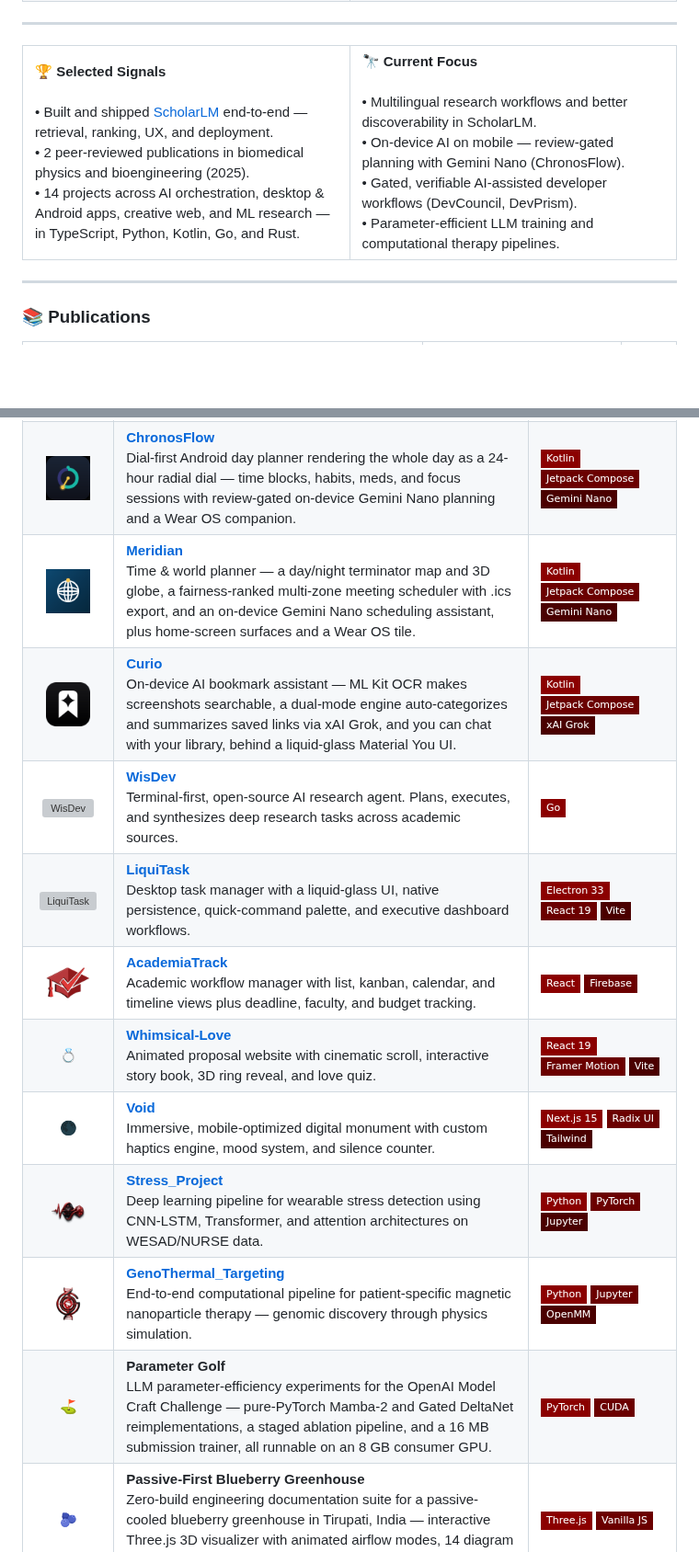
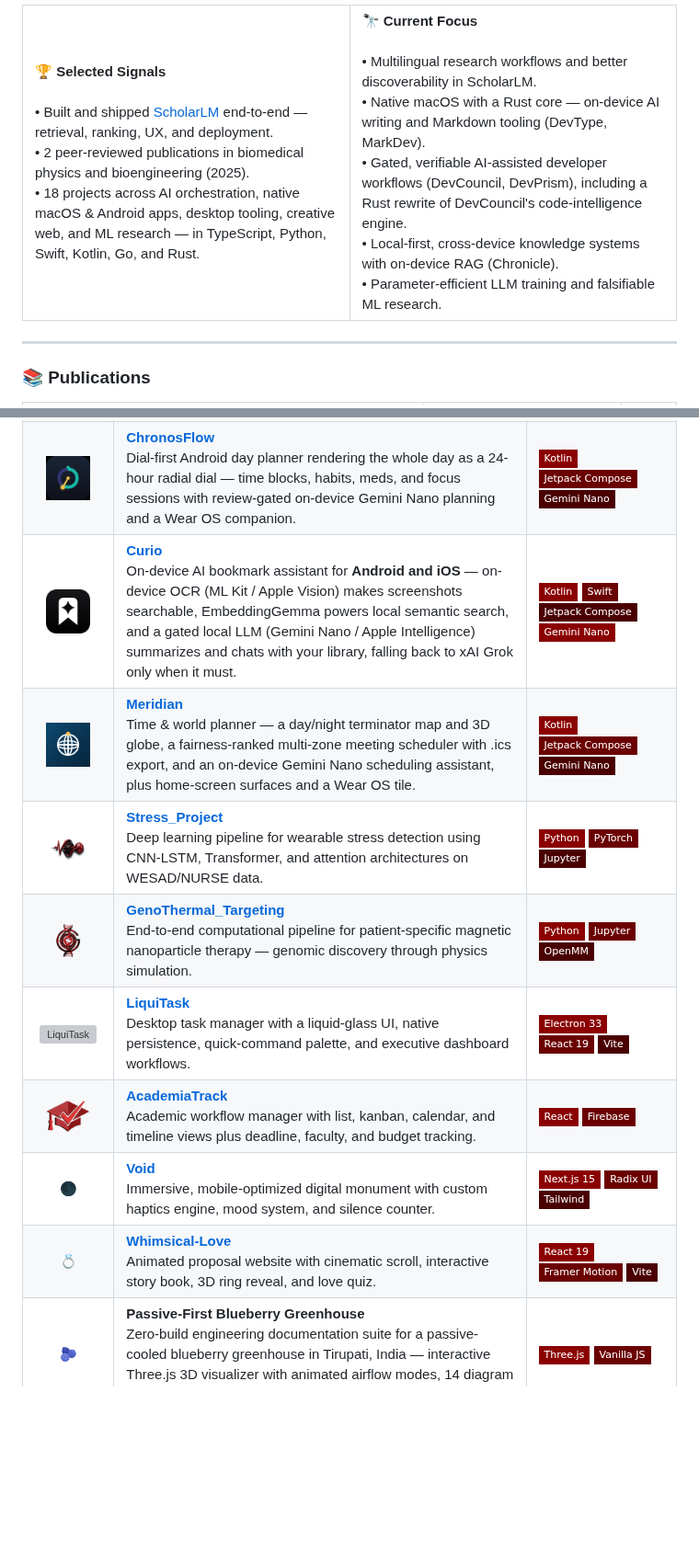
Before and after one commit to bharathvbcr/bharathvbcr, a Markdown page: README.md, 2 parts joined by grey strips. Shown at 92% size. GitHub-like rendering; badges without logos; blank space fills up the shorter version; grey boxes are pictures that could not be loaded.

```diff
--- a/README.md
+++ b/README.md
@@ -86,16 +86,17 @@
 <tr>
 <td align="left" width="50%">
   <strong>🏆 Selected Signals</strong><br /><br />
-  • Built and shipped <a href="https://scholarlm-vbcr.web.app/">ScholarLM</a> end-to-end — retrieval, ranking, UX, and deployment.<br />
+  • Built and shipped <a href="https://scholarlm.dev/">ScholarLM</a> end-to-end — retrieval, ranking, UX, and deployment.<br />
   • 2 peer-reviewed publications in biomedical physics and bioengineering (2025).<br />
-  • 14 projects across AI orchestration, desktop &amp; Android apps, creative web, and ML research — in TypeScript, Python, Kotlin, Go, and Rust.
+  • 18 projects across AI orchestration, native macOS &amp; Android apps, desktop tooling, creative web, and ML research — in TypeScript, Python, Swift, Kotlin, Go, and Rust.
 </td>
 <td align="left" width="50%">
   <strong>🔭 Current Focus</strong><br /><br />
   • Multilingual research workflows and better discoverability in ScholarLM.<br />
-  • On-device AI on mobile — review-gated planning with Gemini Nano (ChronosFlow).<br />
-  • Gated, verifiable AI-assisted developer workflows (DevCouncil, DevPrism).<br />
-  • Parameter-efficient LLM training and computational therapy pipelines.
+  • Native macOS with a Rust core — on-device AI writing and Markdown tooling (DevType, MarkDev).<br />
+  • Gated, verifiable AI-assisted developer workflows (DevCouncil, DevPrism), including a Rust rewrite of DevCouncil's code-intelligence engine.<br />
+  • Local-first, cross-device knowledge systems with on-device RAG (Chronicle).<br />
+  • Parameter-efficient LLM training and falsifiable ML research.
 </td>
 </tr>
 </table>
@@ -195,6 +268,18 @@ AI-powered academic assistant with hybrid retrieval, ranking layers, PRISMA work
 </tr>
 <tr>
 <td align="center" width="72">
+  <img src="assets/Curio.png" alt="Curio" width="48"/>
+</td>
+<td>
+  <b><a href="https://github.com/bharathvbcr/Curio">Curio</a></b><br />
+  On-device AI bookmark assistant for <b>Android and iOS</b> — on-device OCR (ML Kit / Apple Vision) makes screenshots searchable, EmbeddingGemma powers local semantic search, and a gated local LLM (Gemini Nano / Apple Intelligence) summarizes and chats with your library, falling back to xAI Grok only when it must.
+</td>
+<td>
+  <img src="https://img.shields.io/badge/Kotlin-8B0000?style=flat-square&logo=kotlin&logoColor=white" alt="Kotlin" />&nbsp;<img src="https://img.shields.io/badge/Swift-6B0000?style=flat-square&logo=swift&logoColor=white" alt="Swift" />&nbsp;<img src="https://img.shields.io/badge/Jetpack_Compose-4a0000?style=flat-square&logo=jetpackcompose&logoColor=white" alt="Jetpack Compose" />&nbsp;<img src="https://img.shields.io/badge/Gemini_Nano-8B0000?style=flat-square&logo=google&logoColor=white" alt="Gemini Nano" />
+</td>
+</tr>
+<tr>
+<td align="center" width="72">
   <img src="assets/Meridian.png" alt="Meridian" width="48"/>
 </td>
 <td>
@@ -207,26 +292,26 @@ AI-powered academic assistant with hybrid retrieval, ranking layers, PRISMA work
 </tr>
 <tr>
 <td align="center" width="72">
-  <img src="assets/Curio.png" alt="Curio" width="48"/>
+  <img src="assets/Stress_Project.png" alt="Stress_Project" width="48"/>
 </td>
 <td>
-  <b><a href="https://github.com/bharathvbcr/Curio">Curio</a></b><br />
-  On-device AI bookmark assistant — ML Kit OCR makes screenshots searchable, a dual-mode engine auto-categorizes and summarizes saved links via xAI Grok, and you can chat with your library, behind a liquid-glass Material You UI.
+  <b><a href="https://github.com/bharathvbcr/Stress_Project">Stress_Project</a></b><br />
+  Deep learning pipeline for wearable stress detection using CNN-LSTM, Transformer, and attention architectures on WESAD/NURSE data.
 </td>
 <td>
-  <img src="https://img.shields.io/badge/Kotlin-8B0000?style=flat-square&logo=kotlin&logoColor=white" alt="Kotlin" />&nbsp;<img src="https://img.shields.io/badge/Jetpack_Compose-6B0000?style=flat-square&logo=jetpackcompose&logoColor=white" alt="Jetpack Compose" />&nbsp;<img src="https://img.shields.io/badge/xAI_Grok-4a0000?style=flat-square&logoColor=white" alt="xAI Grok" />
+  <img src="https://img.shields.io/badge/Python-8B0000?style=flat-square&logo=python&logoColor=white" alt="Python" />&nbsp;<img src="https://img.shields.io/badge/PyTorch-6B0000?style=flat-square&logo=pytorch&logoColor=EE4C2C" alt="PyTorch" />&nbsp;<img src="https://img.shields.io/badge/Jupyter-4a0000?style=flat-square&logo=jupyter&logoColor=white" alt="Jupyter" />
 </td>
 </tr>
 <tr>
 <td align="center" width="72">
-  <img src="assets/WisDev.png" alt="WisDev" width="48"/>
+  <img src="assets/GenoThermal.png" alt="GenoThermal_Targeting" width="48"/>
 </td>
 <td>
-  <b><a href="https://github.com/bharathvbcr/WisDev">WisDev</a></b><br />
-  Terminal-first, open-source AI research agent. Plans, executes, and synthesizes deep research tasks across academic sources.
+  <b><a href="https://github.com/bharathvbcr/GenoThermal_Targeting">GenoThermal_Targeting</a></b><br />
+  End-to-end computational pipeline for patient-specific magnetic nanoparticle therapy — genomic discovery through physics simulation.
 </td>
 <td>
-  <img src="https://img.shields.io/badge/Go-8B0000?style=flat-square&logo=go&logoColor=white" alt="Go" />
+  <img src="https://img.shields.io/badge/Python-8B0000?style=flat-square&logo=python&logoColor=white" alt="Python" />&nbsp;<img src="https://img.shields.io/badge/Jupyter-6B0000?style=flat-square&logo=jupyter&logoColor=white" alt="Jupyter" />&nbsp;<img src="https://img.shields.io/badge/OpenMM-4a0000?style=flat-square&logoColor=white" alt="OpenMM" />
 </td>
 </tr>
 <tr>
@@ -255,18 +340,6 @@ AI-powered academic assistant with hybrid retrieval, ranking layers, PRISMA work
 </tr>
 <tr>
 <td align="center" width="72">
-  💍
-</td>
-<td>
-  <b><a href="https://github.com/bharathvbcr/Whimsical-Love">Whimsical-Love</a></b><br />
-  Animated proposal website with cinematic scroll, interactive story book, 3D ring reveal, and love quiz.
-</td>
-<td>
-  <img src="https://img.shields.io/badge/React_19-8B0000?style=flat-square&logo=react&logoColor=61DAFB" alt="React 19" />&nbsp;<img src="https://img.shields.io/badge/Framer_Motion-6B0000?style=flat-square&logo=framer&logoColor=white" alt="Framer Motion" />&nbsp;<img src="https://img.shields.io/badge/Vite-4a0000?style=flat-square&logo=vite&logoColor=white" alt="Vite" />
-</td>
-</tr>
-<tr>
-<td align="center" width="72">
   🌑
 </td>
 <td>
@@ -279,38 +352,14 @@ AI-powered academic assistant with hybrid retrieval, ranking layers, PRISMA work
 </tr>
 <tr>
 <td align="center" width="72">
-  <img src="assets/Stress_Project.png" alt="Stress_Project" width="48"/>
+  💍
 </td>
 <td>
-  <b><a href="https://github.com/bharathvbcr/Stress_Project">Stress_Project</a></b><br />
-  Deep learning pipeline for wearable stress detection using CNN-LSTM, Transformer, and attention architectures on WESAD/NURSE data.
+  <b><a href="https://github.com/bharathvbcr/Whimsical-Love">Whimsical-Love</a></b><br />
+  Animated proposal website with cinematic scroll, interactive story book, 3D ring reveal, and love quiz.
 </td>
 <td>
-  <img src="https://img.shields.io/badge/Python-8B0000?style=flat-square&logo=python&logoColor=white" alt="Python" />&nbsp;<img src="https://img.shields.io/badge/PyTorch-6B0000?style=flat-square&logo=pytorch&logoColor=EE4C2C" alt="PyTorch" />&nbsp;<img src="https://img.shields.io/badge/Jupyter-4a0000?style=flat-square&logo=jupyter&logoColor=white" alt="Jupyter" />
-</td>
-</tr>
-<tr>
-<td align="center" width="72">
-  <img src="assets/GenoThermal.png" alt="GenoThermal_Targeting" width="48"/>
-</td>
-<td>
-  <b><a href="https://github.com/bharathvbcr/GenoThermal_Targeting">GenoThermal_Targeting</a></b><br />
-  End-to-end computational pipeline for patient-specific magnetic nanoparticle therapy — genomic discovery through physics simulation.
-</td>
-<td>
-  <img src="https://img.shields.io/badge/Python-8B0000?style=flat-square&logo=python&logoColor=white" alt="Python" />&nbsp;<img src="https://img.shields.io/badge/Jupyter-6B0000?style=flat-square&logo=jupyter&logoColor=white" alt="Jupyter" />&nbsp;<img src="https://img.shields.io/badge/OpenMM-4a0000?style=flat-square&logoColor=white" alt="OpenMM" />
-</td>
-</tr>
-<tr>
-<td align="center" width="72">
-  ⛳
-</td>
-<td>
-  <b>Parameter Golf</b><br />
-  LLM parameter-efficiency experiments for the OpenAI Model Craft Challenge — pure-PyTorch Mamba-2 and Gated DeltaNet reimplementations, a staged ablation pipeline, and a 16 MB submission trainer, all runnable on an 8 GB consumer GPU.
-</td>
-<td>
-  <img src="https://img.shields.io/badge/PyTorch-8B0000?style=flat-square&logo=pytorch&logoColor=EE4C2C" alt="PyTorch" />&nbsp;<img src="https://img.shields.io/badge/CUDA-6B0000?style=flat-square&logo=nvidia&logoColor=white" alt="CUDA" />
+  <img src="https://img.shields.io/badge/React_19-8B0000?style=flat-square&logo=react&logoColor=61DAFB" alt="React 19" />&nbsp;<img src="https://img.shields.io/badge/Framer_Motion-6B0000?style=flat-square&logo=framer&logoColor=white" alt="Framer Motion" />&nbsp;<img src="https://img.shields.io/badge/Vite-4a0000?style=flat-square&logo=vite&logoColor=white" alt="Vite" />
 </td>
 </tr>
 <tr>
```
Also changed, not shown: other parts of README.md (+80 -8 lines), assets/Chronicle.png (added), assets/DevType.png (added), assets/MarkDev.png (added).
